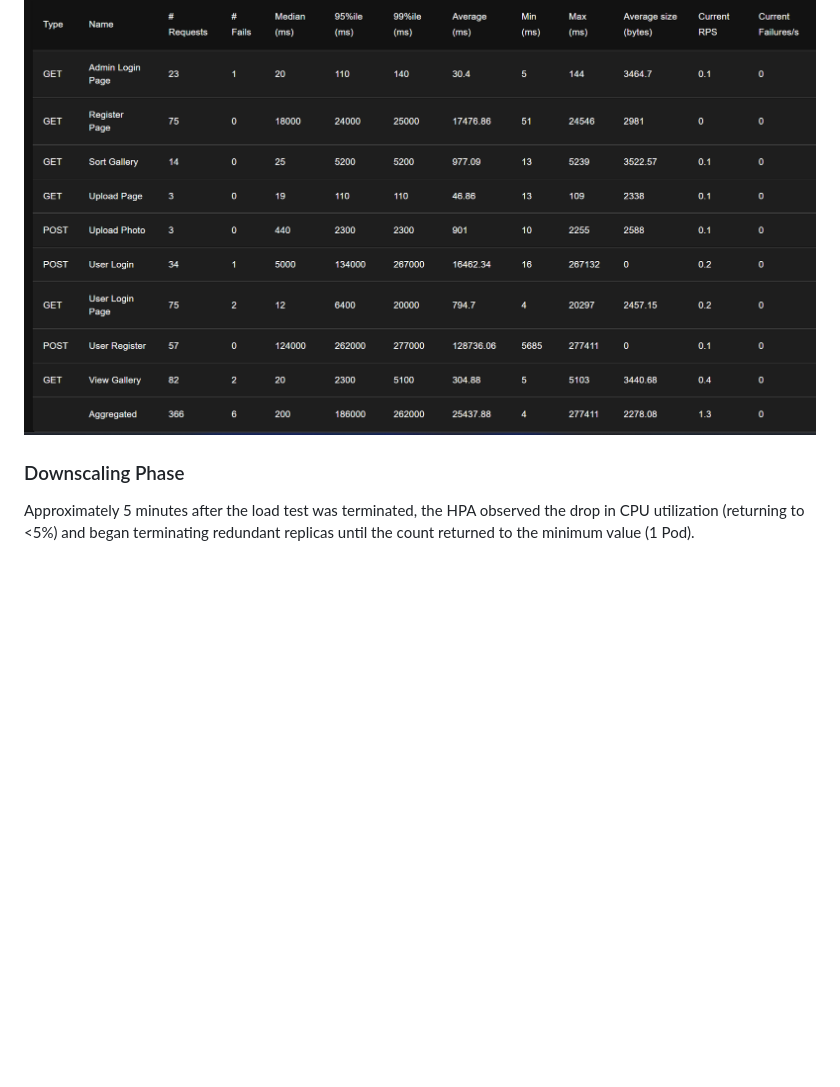
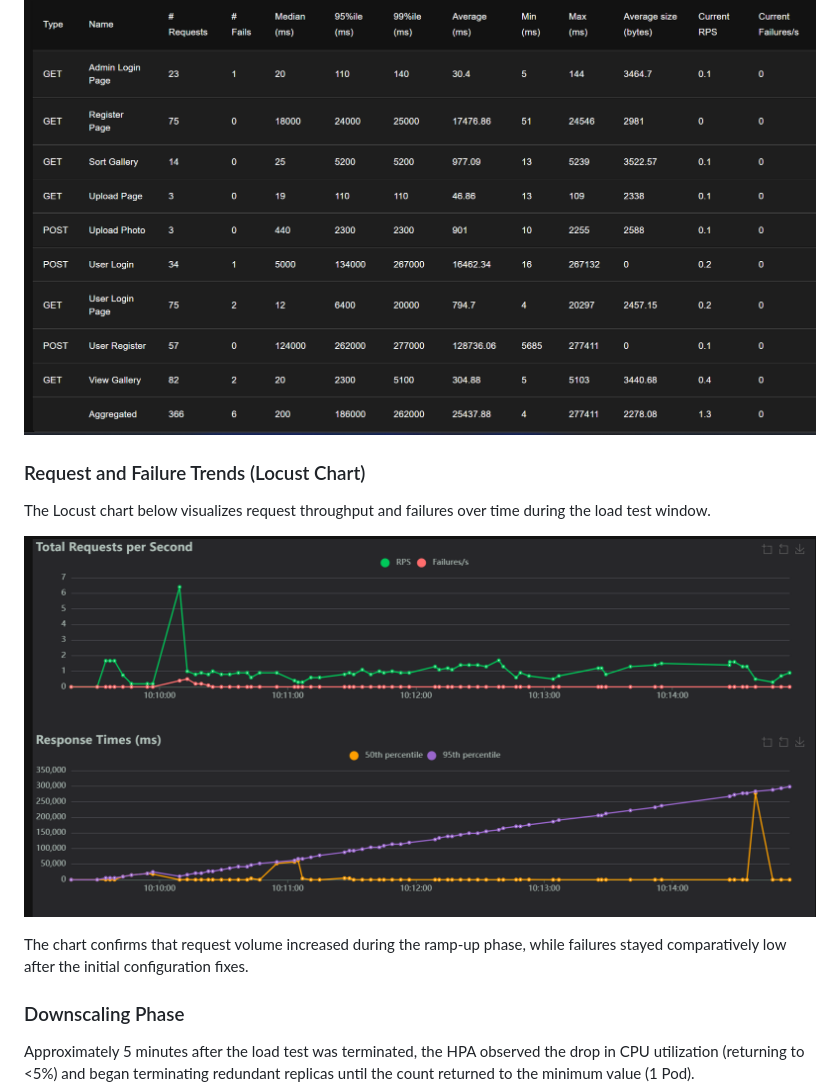
Before and after one commit to Dem757/photo-album-paas, a Markdown page: PERFORMANCE_REPORT.md, the part around the change. Drawn GitHub-style; pictures changed too: screenshots/locust_charts.png (added); blank space fills up the shorter version.

Commit message:
inserted charts

```diff
--- a/PERFORMANCE_REPORT.md
+++ b/PERFORMANCE_REPORT.md
@@ -48,6 +48,13 @@ Once all 5 replicas were operational, the average response time decreased and st
 
 ![Locust Statistics](screenshots/locust_stats.png)
 
+### Request and Failure Trends (Locust Chart)
+The Locust chart below visualizes request throughput and failures over time during the load test window.
+
+![Locust Requests and Failures](screenshots/locust_charts.png)
+
+The chart confirms that request volume increased during the ramp-up phase, while failures stayed comparatively low after the initial configuration fixes.
+
 ### Downscaling Phase
 Approximately 5 minutes after the load test was terminated, the HPA observed the drop in CPU utilization (returning to <5%) and began terminating redundant replicas until the count returned to the minimum value (1 Pod).
 
```
